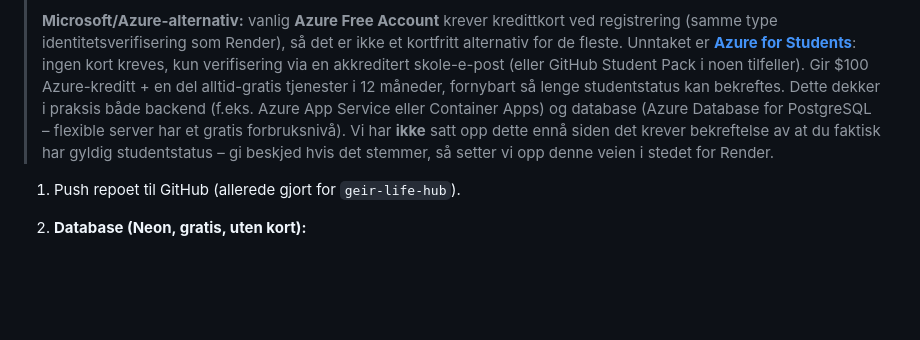
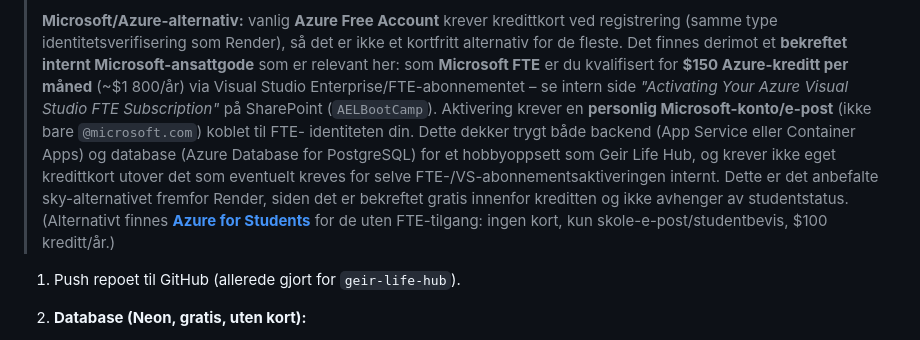
Before and after one commit to GeirMagnusPettersen/geir-life-hub, a Markdown page: README.md, the part around the change. Drawn GitHub-style; blank space fills up the shorter version.

Commit message:
docs: document confirmed Azure Visual Studio FTE employee benefit ($150/mnd kreditt)

```diff
--- a/README.md
+++ b/README.md
@@ -124,17 +124,22 @@ fremgangsmåten (bekreftet live i Render/Neon sine dashbord):
 >
 > **Microsoft/Azure-alternativ:** vanlig **Azure Free Account** krever
 > kredittkort ved registrering (samme type identitetsverifisering som
-> Render), så det er ikke et kortfritt alternativ for de fleste. Unntaket
-> er **[Azure for Students](https://azure.microsoft.com/free/students/)**:
-> ingen kort kreves, kun verifisering via en akkreditert skole-e-post (eller
-> GitHub Student Pack i noen tilfeller). Gir $100 Azure-kreditt + en del
-> alltid-gratis tjenester i 12 måneder, fornybart så lenge studentstatus kan
-> bekreftes. Dette dekker i praksis både backend (f.eks. Azure App Service
-> eller Container Apps) og database (Azure Database for PostgreSQL –
-> flexible server har et gratis forbruksnivå). Vi har **ikke** satt opp
-> dette ennå siden det krever bekreftelse av at du faktisk har gyldig
-> studentstatus – gi beskjed hvis det stemmer, så setter vi opp denne veien
-> i stedet for Render.
+> Render), så det er ikke et kortfritt alternativ for de fleste. Det finnes
+> derimot et **bekreftet internt Microsoft-ansattgode** som er relevant her:
+> som **Microsoft FTE** er du kvalifisert for **$150 Azure-kreditt per
+> måned** (~$1 800/år) via Visual Studio Enterprise/FTE-abonnementet – se
+> intern side *"Activating Your Azure Visual Studio FTE Subscription"* på
+> SharePoint (`AELBootCamp`). Aktivering krever en **personlig
+> Microsoft-konto/e-post** (ikke bare `@microsoft.com`) koblet til FTE-
+> identiteten din. Dette dekker trygt både backend (App Service eller
+> Container Apps) og database (Azure Database for PostgreSQL) for et
+> hobbyoppsett som Geir Life Hub, og krever ikke eget kredittkort utover det
+> som eventuelt kreves for selve FTE-/VS-abonnementsaktiveringen internt.
+> Dette er det anbefalte sky-alternativet fremfor Render, siden det er
+> bekreftet gratis innenfor kreditten og ikke avhenger av studentstatus.
+> (Alternativt finnes **[Azure for Students](https://azure.microsoft.com/free/students/)**
+> for de uten FTE-tilgang: ingen kort, kun skole-e-post/studentbevis, $100
+> kreditt/år.)
 
 1. Push repoet til GitHub (allerede gjort for `geir-life-hub`).
 2. **Database (Neon, gratis, uten kort):**
```
